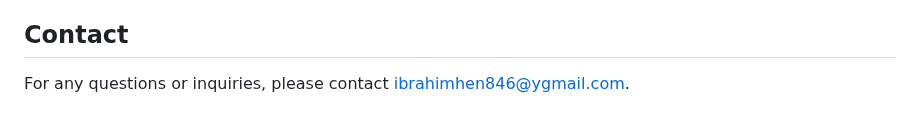
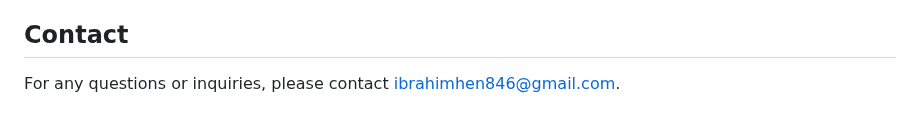
Before and after one commit to ihendawi/RespirationRate-Container, a Markdown page: README.md, the part around the change. GitHub-like rendering.

```diff
--- a/README.md
+++ b/README.md
@@ -129,4 +129,4 @@ Contributions are welcome! Please open an issue or submit a pull request for any
 
 ## Contact
 
-For any questions or inquiries, please contact [ibrahimhen846@ygmail.com](mailto:ibrahimhen846@gmail.com).
+For any questions or inquiries, please contact [ibrahimhen846@gmail.com](mailto:ibrahimhen846@gmail.com).
```
